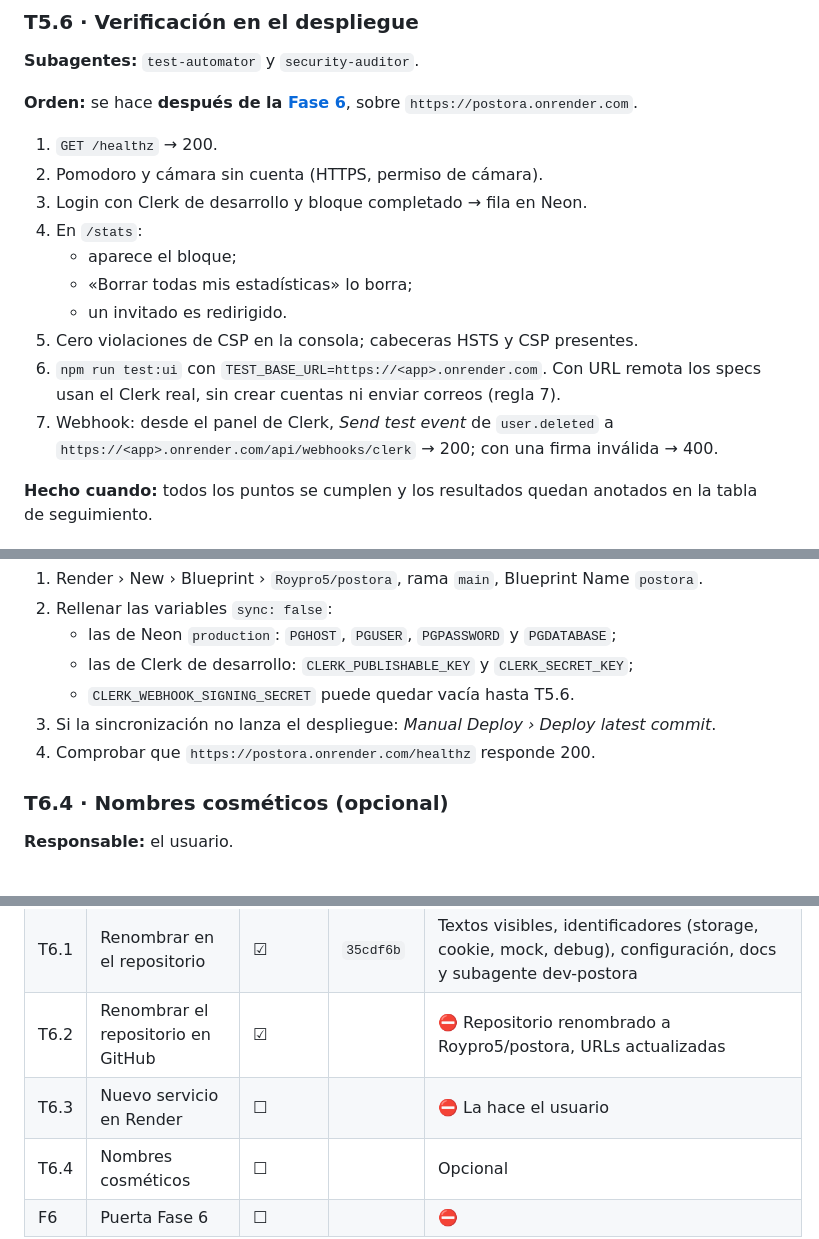
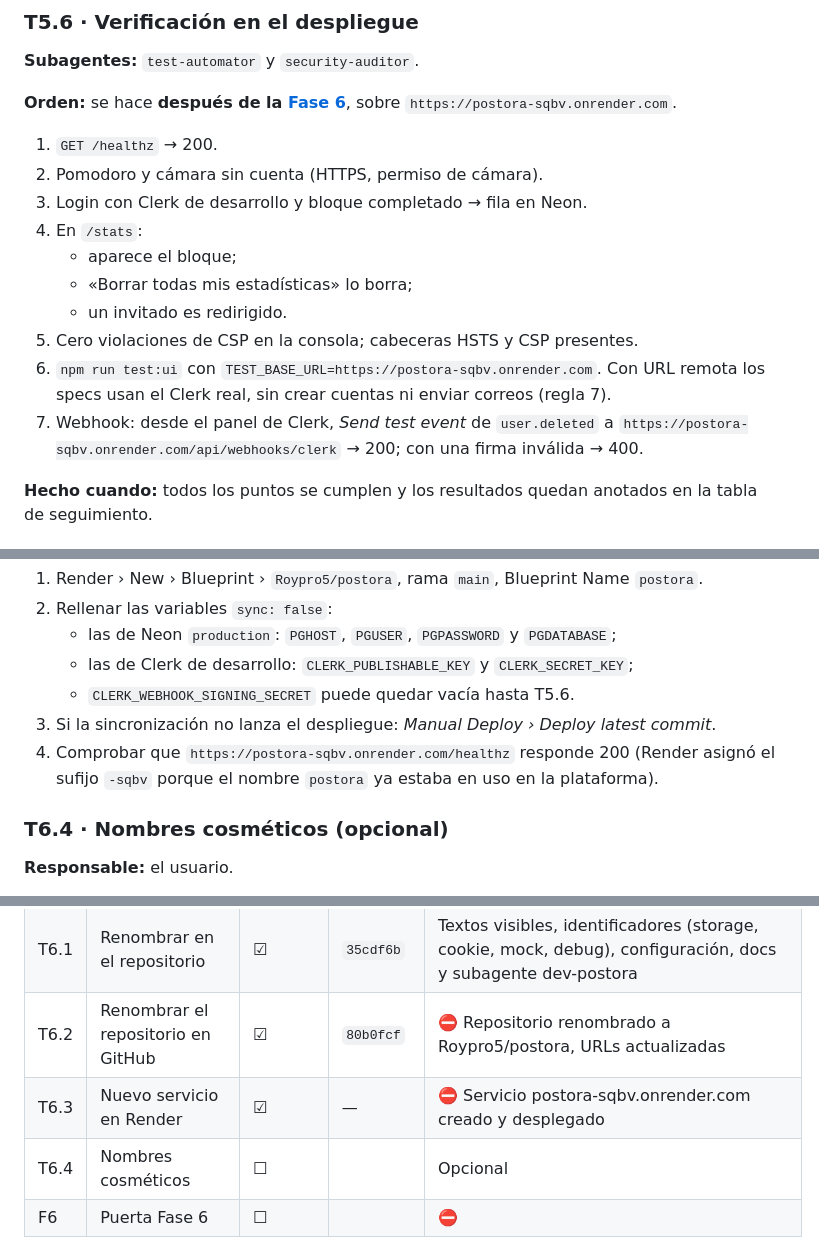
Before and after one commit to Roypro5/postava, a Markdown page: docs/antigravity/PLAN.md, 3 parts joined by grey strips. Rendered like a GitHub page.

```diff
--- a/docs/antigravity/PLAN.md
+++ b/docs/antigravity/PLAN.md
@@ -436,7 +436,7 @@ configuración y la documentación).
 **Subagentes:** `test-automator` y `security-auditor`.
 
 **Orden:** se hace **después de la [Fase 6](#fase-6--renombrar-a-postora)**, sobre
-`https://postora.onrender.com`.
+`https://postora-sqbv.onrender.com`.
 
 1. `GET /healthz` → 200.
 2. Pomodoro y cámara sin cuenta (HTTPS, permiso de cámara).
@@ -446,10 +446,10 @@ configuración y la documentación).
    - «Borrar todas mis estadísticas» lo borra;
    - un invitado es redirigido.
 5. Cero violaciones de CSP en la consola; cabeceras HSTS y CSP presentes.
-6. `npm run test:ui` con `TEST_BASE_URL=https://<app>.onrender.com`. Con URL remota los specs
+6. `npm run test:ui` con `TEST_BASE_URL=https://postora-sqbv.onrender.com`. Con URL remota los specs
    usan el Clerk real, sin crear cuentas ni enviar correos (regla 7).
 7. Webhook: desde el panel de Clerk, *Send test event* de `user.deleted` a
-   `https://<app>.onrender.com/api/webhooks/clerk` → 200; con una firma inválida → 400.
+   `https://postora-sqbv.onrender.com/api/webhooks/clerk` → 200; con una firma inválida → 400.
 
 **Hecho cuando:** todos los puntos se cumplen y los resultados quedan anotados en la tabla de
 seguimiento.
@@ -547,7 +547,7 @@ programador de publicaciones para redes sociales).
    - las de Clerk de desarrollo: `CLERK_PUBLISHABLE_KEY` y `CLERK_SECRET_KEY`;
    - `CLERK_WEBHOOK_SIGNING_SECRET` puede quedar vacía hasta T5.6.
 3. Si la sincronización no lanza el despliegue: *Manual Deploy › Deploy latest commit*.
-4. Comprobar que `https://postora.onrender.com/healthz` responde 200.
+4. Comprobar que `https://postora-sqbv.onrender.com/healthz` responde 200 (Render asignó el sufijo `-sqbv` porque el nombre `postora` ya estaba en uso en la plataforma).
 
 ### T6.4 · Nombres cosméticos (opcional)
 
@@ -595,7 +595,7 @@ servicio antiguo en Render (T6.2, paso 1) **antes** de mergear.
 | T5.7 | Dominio propio y Clerk de producción | ☐ | | ⛔ Diferida |
 | F5 | Puerta Fase 5 | ☐ | | ⛔ |
 | T6.1 | Renombrar en el repositorio | ☑ | `35cdf6b` | Textos visibles, identificadores (storage, cookie, mock, debug), configuración, docs y subagente dev-postora |
-| T6.2 | Renombrar el repositorio en GitHub | ☑ |  | ⛔ Repositorio renombrado a Roypro5/postora, URLs actualizadas |
-| T6.3 | Nuevo servicio en Render | ☐ | | ⛔ La hace el usuario |
+| T6.2 | Renombrar el repositorio en GitHub | ☑ | `80b0fcf` | ⛔ Repositorio renombrado a Roypro5/postora, URLs actualizadas |
+| T6.3 | Nuevo servicio en Render | ☑ | — | ⛔ Servicio postora-sqbv.onrender.com creado y desplegado |
 | T6.4 | Nombres cosméticos | ☐ | | Opcional |
 | F6 | Puerta Fase 6 | ☐ | | ⛔ |
```
Also changed, not shown: README.md (+2 -2 lines).
